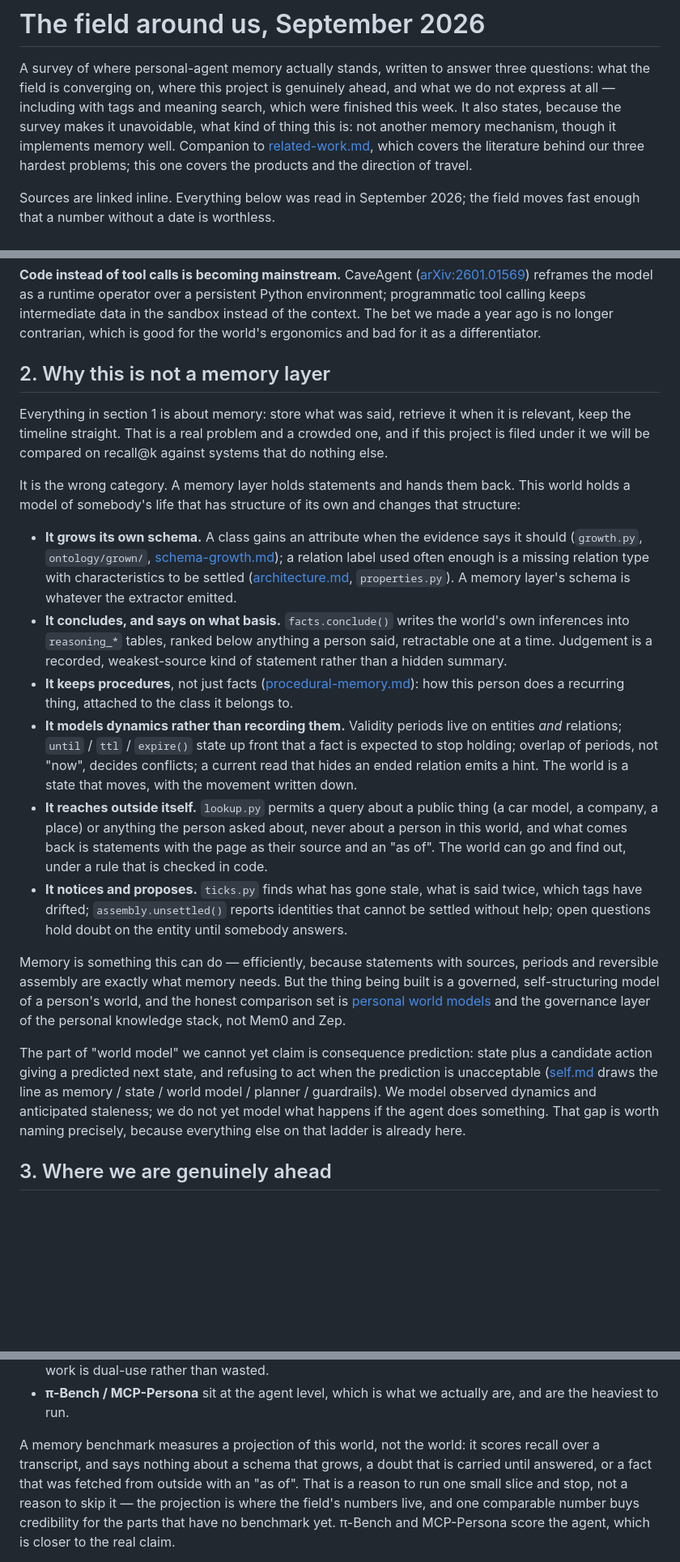
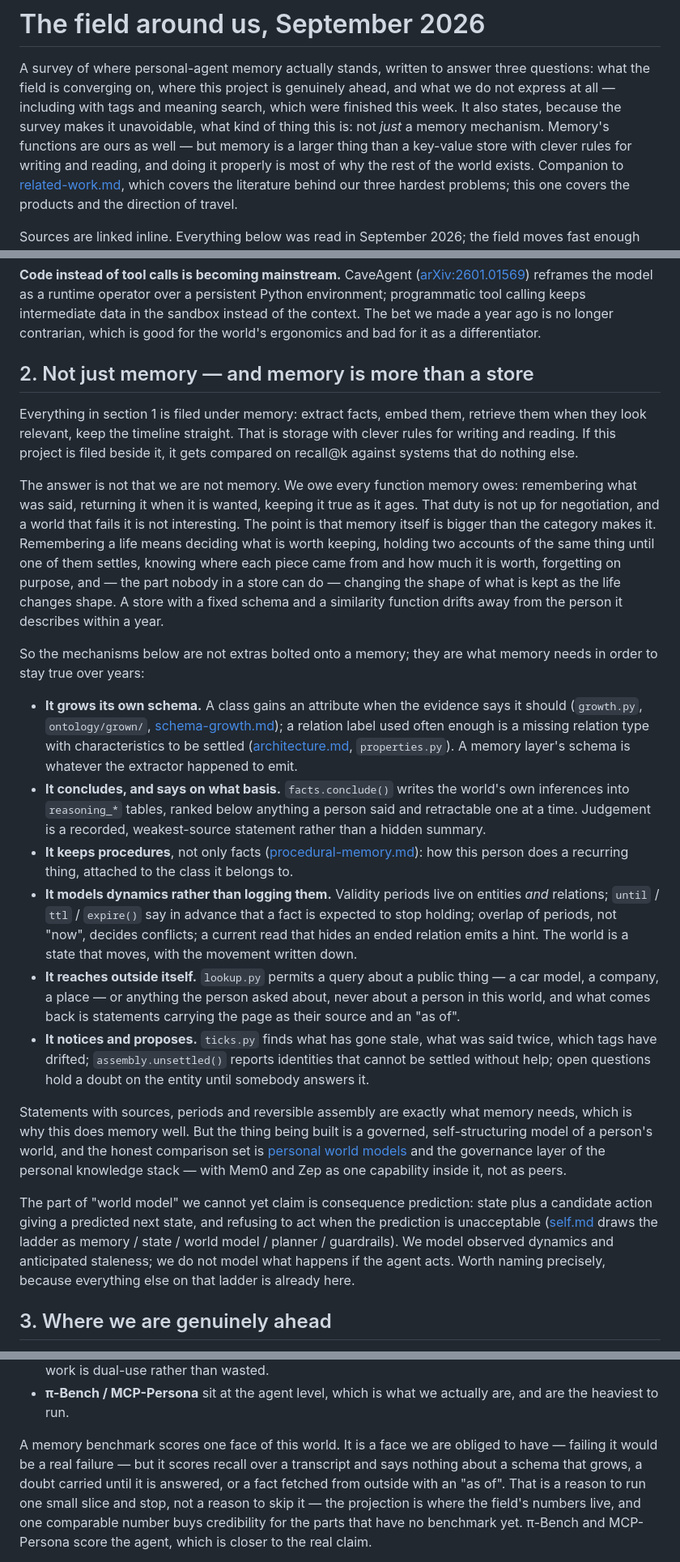
Before and after one commit to mihail-gribov/terraweaver, a Markdown page: docs/landscape.md, 3 parts joined by grey strips. Shown at 81% size. GitHub-like rendering; blank space fills up the shorter version.

Commit message:
Not that it isn't memory: memory is owed, and memory is bigger than a store
Co-Authored-By: Claude Opus 5 (1M context) <noreply@anthropic.com>

```diff
--- a/docs/landscape.md
+++ b/docs/landscape.md
@@ -3,8 +3,10 @@
 A survey of where personal-agent memory actually stands, written to answer three questions:
 what the field is converging on, where this project is genuinely ahead, and what we do not
 express at all — including with tags and meaning search, which were finished this week. It also
-states, because the survey makes it unavoidable, what kind of thing this is: not another memory
-mechanism, though it implements memory well.
+states, because the survey makes it unavoidable, what kind of thing this is: not *just* a memory
+mechanism. Memory's functions are ours as well — but memory is a larger thing than a key-value
+store with clever rules for writing and reading, and doing it properly is most of why the rest
+of the world exists.
 Companion to [related-work.md](related-work.md), which covers the literature behind our three
 hardest problems; this one covers the products and the direction of travel.
 
@@ -101,49 +103,59 @@ over a persistent Python environment; programmatic tool calling keeps intermedia
 sandbox instead of the context. The bet we made a year ago is no longer contrarian, which is good
 for the world's ergonomics and bad for it as a differentiator.
 
-## 2. Why this is not a memory layer
+## 2. Not just memory — and memory is more than a store
 
-Everything in section 1 is about memory: store what was said, retrieve it when it is relevant,
-keep the timeline straight. That is a real problem and a crowded one, and if this project is
-filed under it we will be compared on recall@k against systems that do nothing else.
+Everything in section 1 is filed under memory: extract facts, embed them, retrieve them when
+they look relevant, keep the timeline straight. That is storage with clever rules for writing
+and reading. If this project is filed beside it, it gets compared on recall@k against systems
+that do nothing else.
 
-It is the wrong category. A memory layer holds statements and hands them back. This world holds
-a model of somebody's life that has structure of its own and changes that structure:
+The answer is not that we are not memory. We owe every function memory owes: remembering what
+was said, returning it when it is wanted, keeping it true as it ages. That duty is not up for
+negotiation, and a world that fails it is not interesting. The point is that memory itself is
+bigger than the category makes it. Remembering a life means deciding what is worth keeping,
+holding two accounts of the same thing until one of them settles, knowing where each piece came
+from and how much it is worth, forgetting on purpose, and — the part nobody in a store can do —
+changing the shape of what is kept as the life changes shape. A store with a fixed schema and a
+similarity function drifts away from the person it describes within a year.
+
+So the mechanisms below are not extras bolted onto a memory; they are what memory needs in order
+to stay true over years:
 
 - **It grows its own schema.** A class gains an attribute when the evidence says it should
   (`growth.py`, `ontology/grown/`, [schema-growth.md](schema-growth.md)); a relation label used
   often enough is a missing relation type with characteristics to be settled
   ([architecture.md](architecture.md), `properties.py`). A memory layer's schema is whatever the
-  extractor emitted.
+  extractor happened to emit.
 - **It concludes, and says on what basis.** `facts.conclude()` writes the world's own inferences
-  into `reasoning_*` tables, ranked below anything a person said, retractable one at a time.
-  Judgement is a recorded, weakest-source kind of statement rather than a hidden summary.
-- **It keeps procedures**, not just facts ([procedural-memory.md](procedural-memory.md)):
-  how this person does a recurring thing, attached to the class it belongs to.
-- **It models dynamics rather than recording them.** Validity periods live on entities *and*
-  relations; `until` / `ttl` / `expire()` state up front that a fact is expected to stop holding;
+  into `reasoning_*` tables, ranked below anything a person said and retractable one at a time.
+  Judgement is a recorded, weakest-source statement rather than a hidden summary.
+- **It keeps procedures**, not only facts ([procedural-memory.md](procedural-memory.md)): how
+  this person does a recurring thing, attached to the class it belongs to.
+- **It models dynamics rather than logging them.** Validity periods live on entities *and*
+  relations; `until` / `ttl` / `expire()` say in advance that a fact is expected to stop holding;
   overlap of periods, not "now", decides conflicts; a current read that hides an ended relation
   emits a hint. The world is a state that moves, with the movement written down.
-- **It reaches outside itself.** `lookup.py` permits a query about a public thing (a car model, a
-  company, a place) or anything the person asked about, never about a person in this world, and
-  what comes back is statements with the page as their source and an "as of". The world can go
-  and find out, under a rule that is checked in code.
-- **It notices and proposes.** `ticks.py` finds what has gone stale, what is said twice, which
+- **It reaches outside itself.** `lookup.py` permits a query about a public thing — a car model,
+  a company, a place — or anything the person asked about, never about a person in this world,
+  and what comes back is statements carrying the page as their source and an "as of".
+- **It notices and proposes.** `ticks.py` finds what has gone stale, what was said twice, which
   tags have drifted; `assembly.unsettled()` reports identities that cannot be settled without
-  help; open questions hold doubt on the entity until somebody answers.
+  help; open questions hold a doubt on the entity until somebody answers it.
 
-Memory is something this can do — efficiently, because statements with sources, periods and
-reversible assembly are exactly what memory needs. But the thing being built is a governed,
-self-structuring model of a person's world, and the honest comparison set is
-[personal world models](https://emergentmind.com/topics/personal-world-models) and the
-governance layer of the personal knowledge stack, not Mem0 and Zep.
+Statements with sources, periods and reversible assembly are exactly what memory needs, which is
+why this does memory well. But the thing being built is a governed, self-structuring model of a
+person's world, and the honest comparison set is
+[personal world models](https://emergentmind.com/topics/personal-world-models) and the governance
+layer of the personal knowledge stack — with Mem0 and Zep as one capability inside it, not as
+peers.
 
 The part of "world model" we cannot yet claim is consequence prediction: state plus a candidate
 action giving a predicted next state, and refusing to act when the prediction is unacceptable
-([self.md](https://self.md/concepts/jepa-world-models) draws the line as memory / state / world
+([self.md](https://self.md/concepts/jepa-world-models) draws the ladder as memory / state / world
 model / planner / guardrails). We model observed dynamics and anticipated staleness; we do not
-yet model what happens if the agent does something. That gap is worth naming precisely, because
-everything else on that ladder is already here.
+model what happens if the agent acts. Worth naming precisely, because everything else on that
+ladder is already here.
 
 ## 3. Where we are genuinely ahead
 
@@ -248,10 +260,10 @@ The candidates are not equivalent:
 - **π-Bench / MCP-Persona** sit at the agent level, which is what we actually are, and are the
   heaviest to run.
 
-A memory benchmark measures a projection of this world, not the world: it scores recall over a
-transcript, and says nothing about a schema that grows, a doubt that is carried until answered,
-or a fact that was fetched from outside with an "as of". That is a reason to run one small
-slice and stop, not a reason to skip it — the projection is where the field's numbers live, and
+A memory benchmark scores one face of this world. It is a face we are obliged to have — failing
+it would be a real failure — but it scores recall over a transcript and says nothing about a
+schema that grows, a doubt carried until it is answered, or a fact fetched from outside with an
+"as of". That is a reason to run one small slice and stop, not a reason to skip it — the projection is where the field's numbers live, and
 one comparable number buys credibility for the parts that have no benchmark yet. π-Bench and
 MCP-Persona score the agent, which is closer to the real claim.
 
```
Also changed, not shown: other parts of docs/landscape.md (+2 -2 lines).
